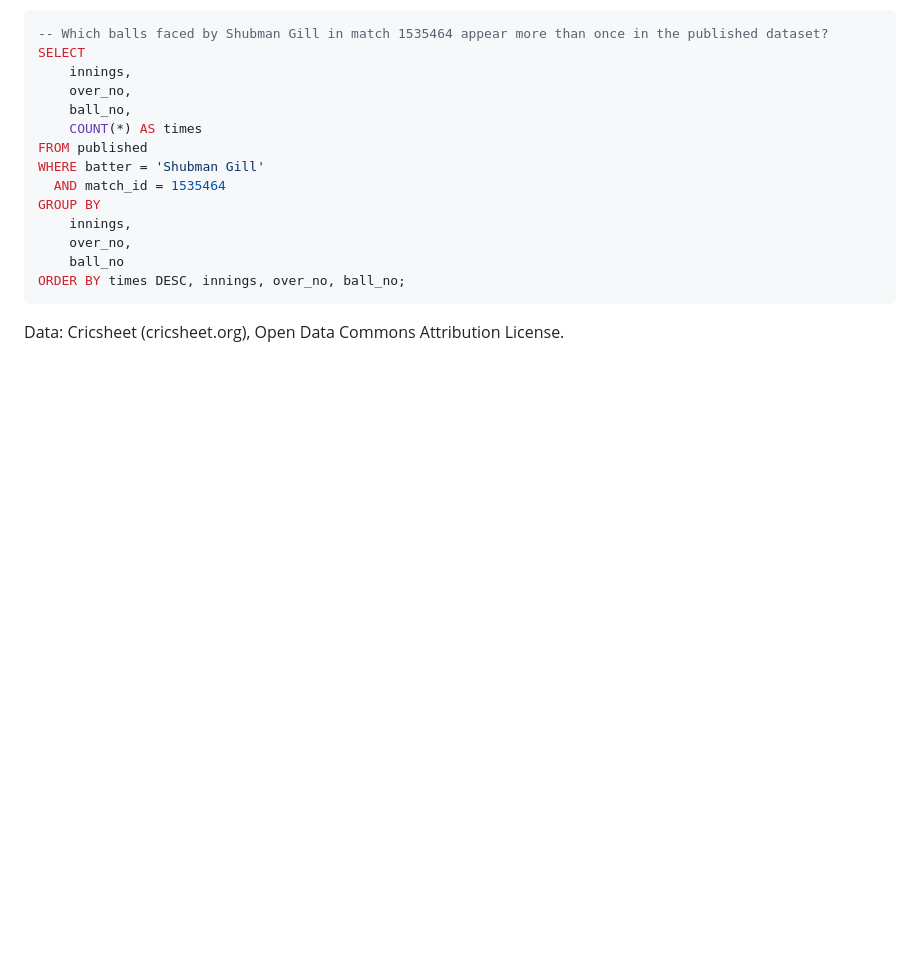
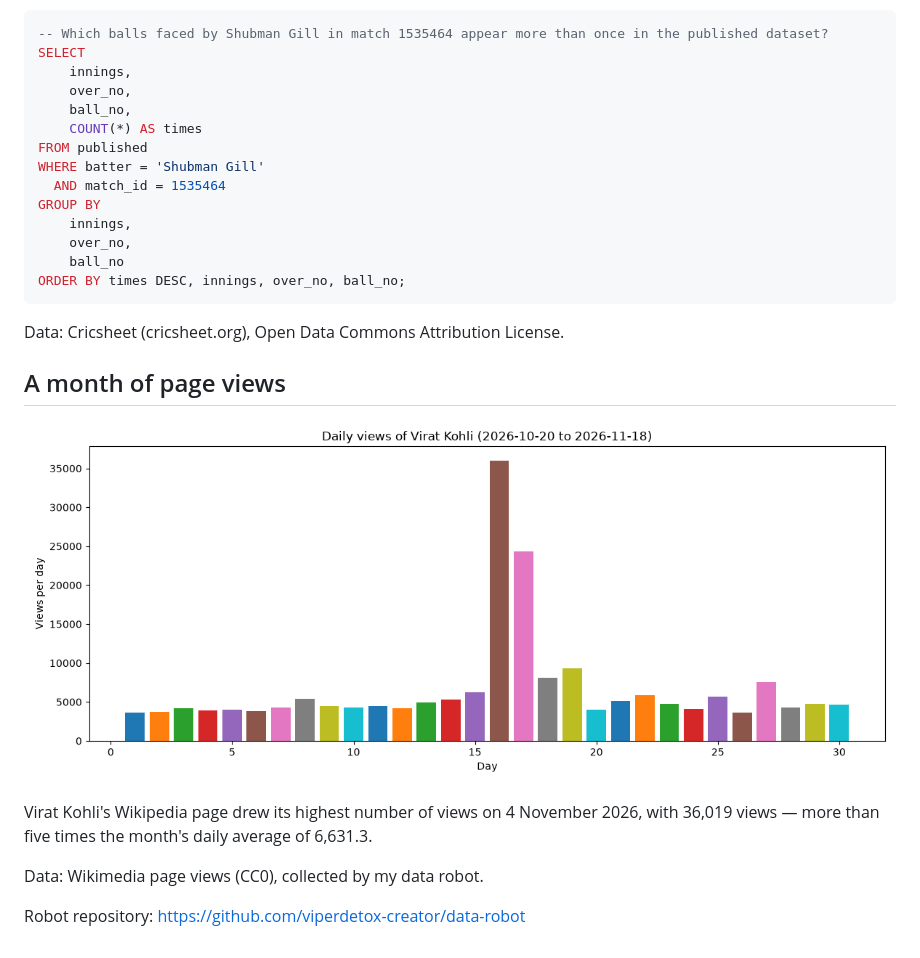
Before and after one commit to viperdetox-creator/viperdetox-creator, a Markdown page: README.md, the part around the change. Drawn GitHub-style; pictures changed too: chart.png (added); blank space fills up the shorter version.

Commit message:
Add a month of page views chart
Co-Authored-By: Claude Code <noreply@anthropic.com>

````diff
--- a/README.md
+++ b/README.md
@@ -38,3 +38,13 @@ ORDER BY times DESC, innings, over_no, ball_no;
 ```
 
 Data: Cricsheet (cricsheet.org), Open Data Commons Attribution License.
+
+## A month of page views
+
+![Daily views of Virat Kohli](chart.png)
+
+Virat Kohli's Wikipedia page drew its highest number of views on 4 November 2026, with 36,019 views — more than five times the month's daily average of 6,631.3.
+
+Data: Wikimedia page views (CC0), collected by my data robot.
+
+Robot repository: https://github.com/viperdetox-creator/data-robot
````
